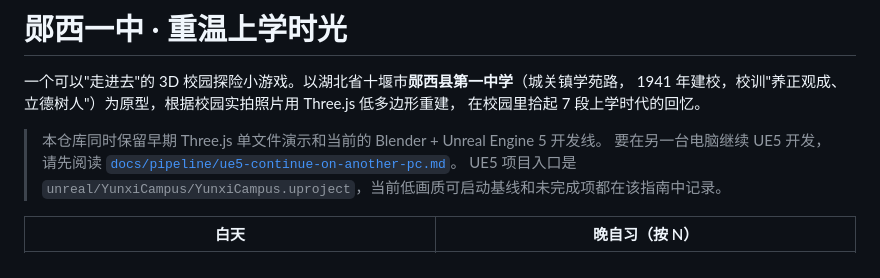
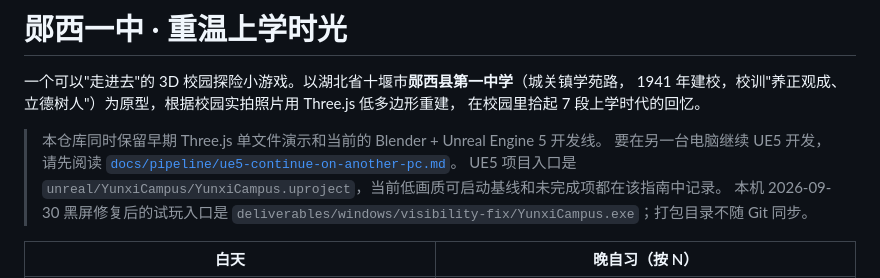
Before and after one commit to C0deYoung/one, a Markdown page: README.md, the part around the change. Drawn GitHub-style.

```diff
--- a/README.md
+++ b/README.md
@@ -8,6 +8,7 @@
 > 要在另一台电脑继续 UE5 开发，请先阅读
 > [`docs/pipeline/ue5-continue-on-another-pc.md`](docs/pipeline/ue5-continue-on-another-pc.md)。
 > UE5 项目入口是 `unreal/YunxiCampus/YunxiCampus.uproject`，当前低画质可启动基线和未完成项都在该指南中记录。
+> 本机 2026-09-30 黑屏修复后的试玩入口是 `deliverables/windows/visibility-fix/YunxiCampus.exe`；打包目录不随 Git 同步。
 
 | 白天 | 晚自习（按 N） |
 |------|------|
```
Also changed, not shown: docs/pipeline/ue5-continue-on-another-pc.md (+5 -3 lines), docs/qa/ue-smoke-test.md (+13 -0 lines), docs/qa/ue-campus-visible-2026-09-30.png (added), 7 other files.
